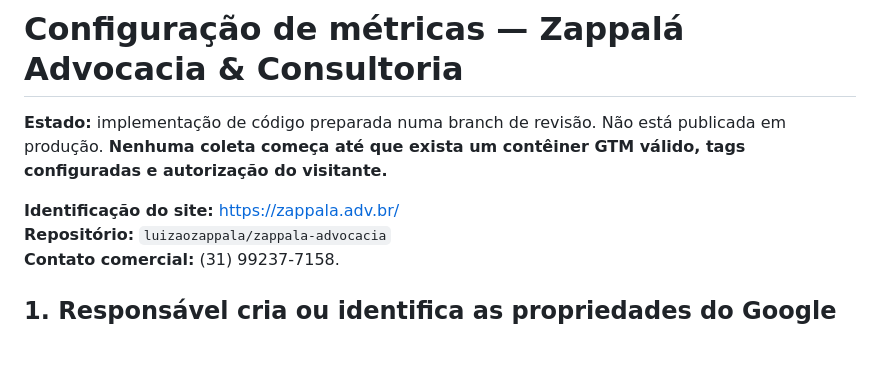
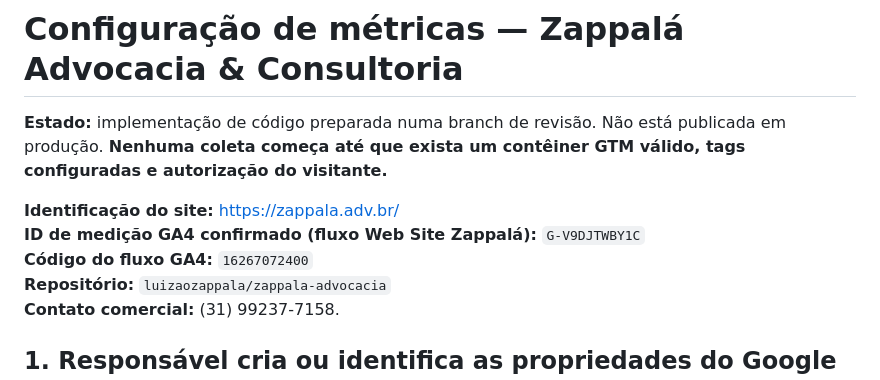
Before and after one commit to luizaozappala/zappala-advocacia, a Markdown page: docs/CONFIGURAR_MEDICAO_GOOGLE.md, the part around the change. GitHub-like rendering; blank space fills up the shorter version.

Commit message:
docs: registrar ID real de medição GA4 do site Zappalá

```diff
--- a/docs/CONFIGURAR_MEDICAO_GOOGLE.md
+++ b/docs/CONFIGURAR_MEDICAO_GOOGLE.md
@@ -3,6 +3,8 @@
 **Estado:** implementação de código preparada numa branch de revisão. Não está publicada em produção. **Nenhuma coleta começa até que exista um contêiner GTM válido, tags configuradas e autorização do visitante.**
 
 **Identificação do site:** https://zappala.adv.br/
+**ID de medição GA4 confirmado (fluxo Web Site Zappalá):** `G-V9DJTWBY1C`
+**Código do fluxo GA4:** `16267072400`
 **Repositório:** `luizaozappala/zappala-advocacia`
 **Contato comercial:** (31) 99237-7158.
 
```
